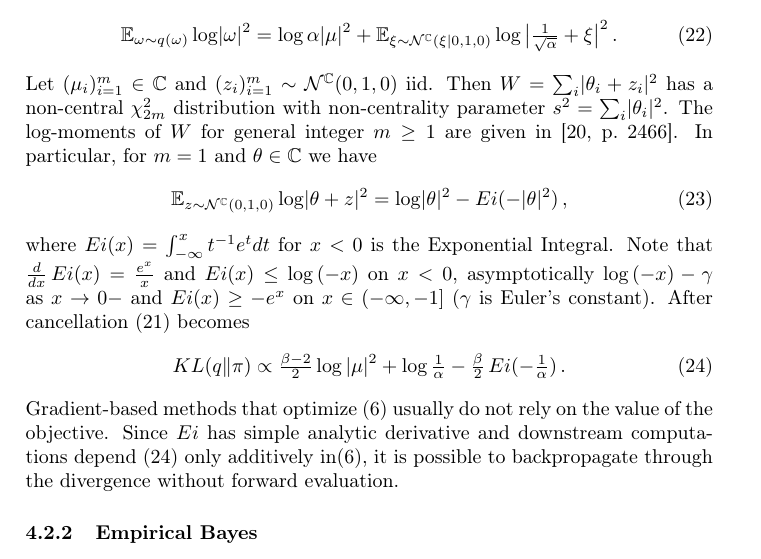
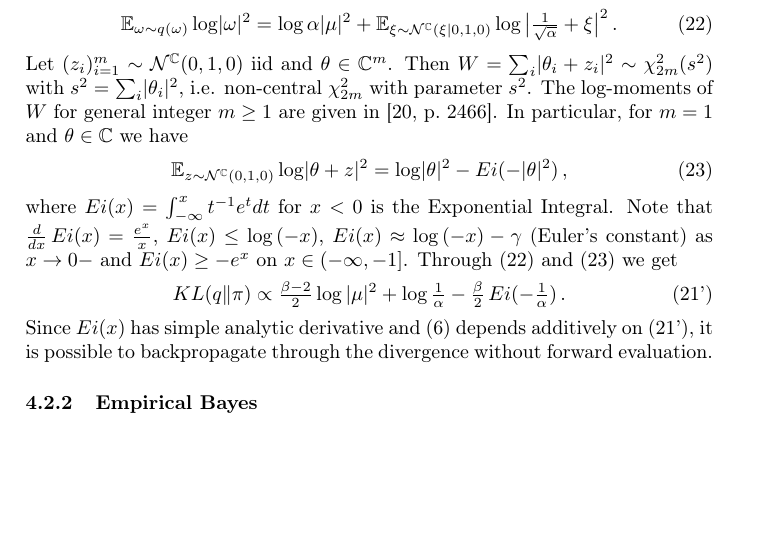
Before and after one commit to ivannz/complex_paper, a LaTeX document (paper/paper.tex): part of page 7 of 24, cut so that both start at the same text, the shorter picture padded with empty space. Compiled offline with pdfLaTeX.

Commit message:
fixed indentation, and shortened cplx-vd

```diff
--- a/paper/paper.tex
+++ b/paper/paper.tex
@@ -757,12 +757,17 @@ $, whence
           \log{\bigl\lvert \tfrac1{\sqrt{\alpha}} + \xi \bigr\rvert^2}
     \,.
 \end{equation}
-Let $(\mu_i)_{i=1}^m \in \cplx$ and $
+Let $
   (z_i)_{i=1}^m \sim \mathcal{N}^{\cplx}(0, 1, 0)
-$ iid. Then $W = \sum_i \lvert \theta_i + z_i \rvert^2$ has a non-central $\chi^2_{2m}$
-distribution with non-centrality parameter $s^2 = \sum_i \lvert \theta_i \rvert^2$. The
-log-moments of $W$ for general integer $m \geq1$ are given in
-\cite[p.~2466]{lapidoth_capacity_2003}.  % in fact Appendix X, Lemma 10.1
+$ iid and $\theta \in \cplx^m$. Then $
+  W
+    = \sum_i \lvert \theta_i + z_i \rvert^2
+    \sim \chi^2_{2m}(s^2)
+$ with $
+  s^2 = \sum_i \lvert \theta_i \rvert^2
+$, i.e. non-central $\chi^2_{2m}$ with parameter $s^2$. The log-moments
+of $W$ for general integer $m \geq1$ are given in \cite[p.~2466]{lapidoth_capacity_2003}.
+% in fact Appendix X, Lemma 10.1
 In particular, for $m=1$ and $\theta\in \cplx$ we have
 \begin{equation}  \label{eq:log-moment-for-chi-2}
   \mathbb{E}_{z \sim \mathcal{N}^{\cplx}(0, 1, 0)}
@@ -775,13 +780,13 @@ where $
 $ for $x < 0$ is the Exponential Integral. Note that
 $
   \tfrac{d}{dx} \mathop{Ei}(x) = \tfrac{e^x}{x}
-$ and $
+$, $
   \mathop{Ei}(x) \leq \log{(-x)}
-$ on $x < 0$, asymptotically $
-  \log{(-x)} - \gamma
-$ as $x\to 0-$ and $
+$, $
+  \mathop{Ei}(x) \approx \log{(-x)} - \gamma
+$ (Euler's constant) as $x\to 0-$ and $
   \mathop{Ei}(x) \geq -e^x
-$ on $x \in (-\infty, -1]$ ($\gamma$ is Euler's constant).
+$ on $x \in (-\infty, -1]$.
 % 1. by Leibniz rule $Ei(x)$ has -ve derivative on $x < 0$
 % 2. $Ei(x) \leq 0$ on $x < 0$, since $t^{-1} e^t \leq t^{-1} < 0$ on $t < 0$
 % 3. $Ei(x) \leq \log{(-x)}$ on $x < 0$, since on $x \in [-1, 0)$
@@ -808,7 +813,7 @@ $ on $x \in (-\infty, -1]$ ($\gamma$ is Euler's constant).
 %   \,. $$
 % 6. $Ei(x) \leq \log{(-x)} - \gamma$ on $x < 0$ and $-e^x \leq Ei(x) \leq 0$ on $x < -1$.
 %
-After cancellation \eqref{eq:var-do-kl-div-raw} becomes
+Through \eqref{eq:expect-improper-term-cplx} and \eqref{eq:log-moment-for-chi-2} we get
 \begin{equation}  \label{eq:var-do-kl-div}
   KL(q\| \pi)
     \propto
@@ -833,13 +838,13 @@ KL(q\| \pi)
       \tfrac{\beta-2}2 \log{\lvert \mu \rvert^2}
       + \log{\tfrac1{\alpha}}
       - \tfrac{\beta}2 \mathop{Ei}(- \tfrac1{\alpha})
-  \,.
-\end{equation}
-% For $\beta = 2$ we add $\gamma$ to make the right-hand side nonegative. (dubious)
-Gradient-based methods that optimize \eqref{eq:elbo} usually do not rely on the value
-of the objective. Since $\mathop{Ei}$ has simple analytic derivative and downstream
-computations depend \eqref{eq:var-do-kl-div} only additively in\eqref{eq:elbo}, it is
-possible to backpropagate through the divergence without forward evaluation.
+      \tag{\ref{eq:var-do-kl-div-raw}'} \,.
+\end{equation}
+% For $\beta = 2$ we add $\gamma$ to make the right-hand side nonegative. (need proof)
+Since $\mathop{Ei}(x)$ has simple analytic derivative and \eqref{eq:elbo} depends additively
+on \eqref{eq:var-do-kl-div}, it is possible to backpropagate through the divergence without
+forward evaluation.
+% Gradient-based optimiziation of \eqref{eq:elbo} usually does not use the value of the objective.
 
 % subsubsection variational_dropout (end)
 
```
Also changed, not shown: paper/paper.tex (2 more changed lines). Lines whose indentation alone changed are shown as unchanged.
